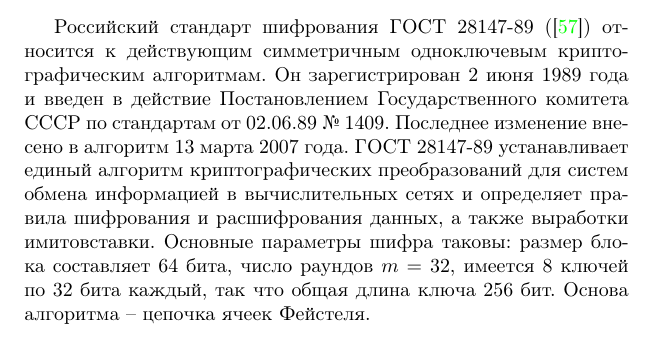
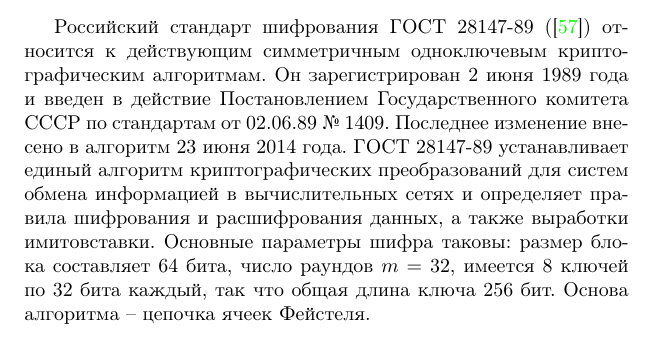
Before and after one commit to vlsergey/infosec, a LaTeX book (Information Security.tex, which reads GOST_28147-89.tex): part of page 70 of 317, cut so that both start at the same text. Compiled offline with pdfLaTeX.

Commit message:
Update GOST_28147-89.tex

```diff
--- a/GOST_28147-89.tex
+++ b/GOST_28147-89.tex
@@ -3,7 +3,7 @@
 
 Российский стандарт шифрования ГОСТ 28147-89 (\cite{GOST-89}) относится к действующим симметричным одноключевым криптографическим алгоритмам. Он зарегистрирован 2 июня 1989 года и введен в действие Постановлением Государственного комитета СССР по стандартам от 02.06.89 № 1409.
 %Дата актуализации описания 01 февраля 2008 года, дата актуализации текста 15 марта 2009года.
-Последнее изменение внесено в алгоритм 13 марта 2007 года.
+Последнее изменение внесено в алгоритм 23 июня 2014 года.
 ГОСТ 28147-89 устанавливает единый алгоритм криптографических преобразований для систем обмена информацией в вычислительных сетях и определяет правила шифрования и расшифрования данных, а также выработки имитовставки\index{имитовставка}. Основные параметры шифра таковы: размер блока составляет 64 бита, число раундов $m=32$, имеется 8 ключей по 32 бита каждый, так что общая длина ключа 256 бит. Основа алгоритма -- цепочка ячеек Фейстеля.
 
 \begin{figure}[!ht]
```
